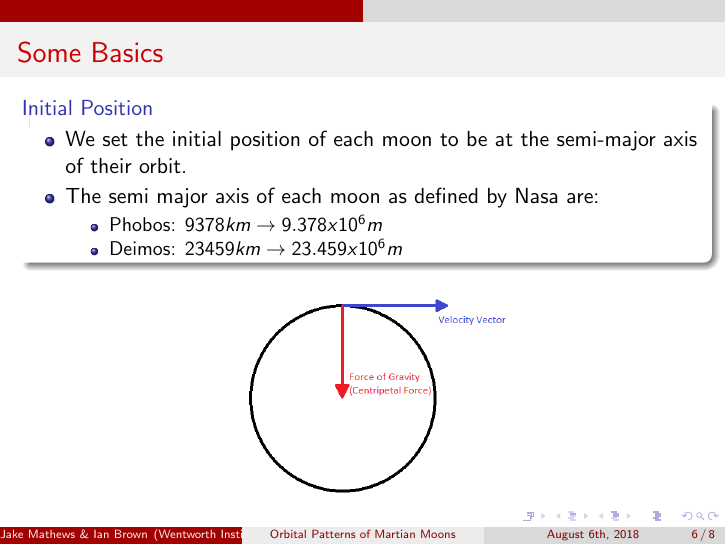
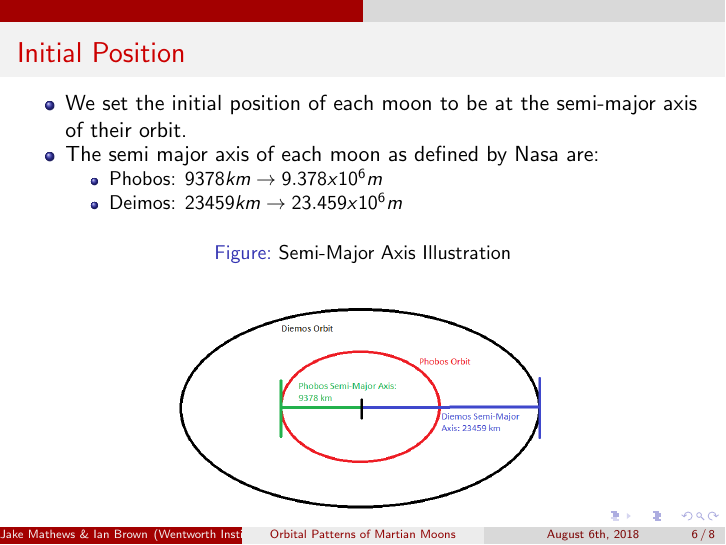
Before and after one commit to JakeMathews/phobos-deimos-orbits, LaTeX slides (presentation/finalPresentation.tex): page 6 of 8. Compiled offline with pdfLaTeX.

Commit message:
Updated semi-major axis graphic

```diff
--- a/presentation/finalPresentation.tex
+++ b/presentation/finalPresentation.tex
@@ -100,9 +100,8 @@ Before performing the calculations to determine an objects new position in space
 %End Frame 4------------------------------------------------------------------------------------------------------
 
 %Frame 5-----------------------------------------------------------------------------------------------------------
-\begin{frame}{Some Basics}
+\begin{frame}{Initial Position}
 
-\begin{block}{Initial Position}
 \begin{itemize}
 \item We set the initial position of each moon to be at the semi-major axis of their orbit.
 \item The semi major axis of each moon as defined by Nasa are:
@@ -111,12 +110,12 @@ Before performing the calculations to determine an objects new position in space
 	\item Deimos: $23459km \rightarrow 23.459 x 10^6m$
 \end{itemize}
 \end{itemize}
-\end{block}
 
 \begin{figure}
 \label{fig:2}
-\includegraphics[scale=0.5]{orbitalDiagram}
-\caption{Orbital Diagram}
+\caption{Semi-Major Axis Illustration}
+\includegraphics[scale=0.45]{semi-majorAxis}
+
 \end{figure}
 
 
```
Also changed, not shown: presentation/finalPresentation.pdf, presentation/semi-majorAxis.png (added).
